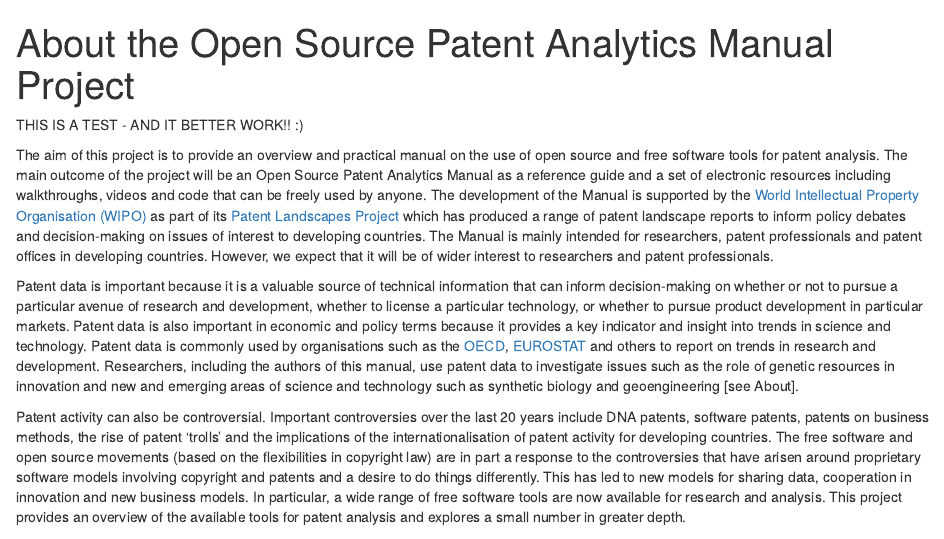
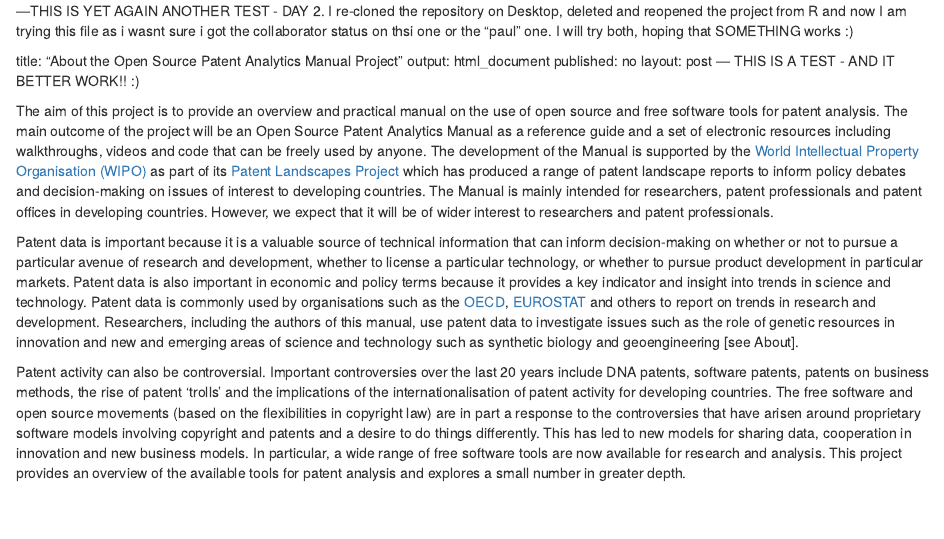
Before and after one commit to poldham/manual_proofs, an R Markdown document (1-about.Rmd): the page in a window 1100 px wide, from its top. Rendered offline with R 4.5, knitr and Pandoc, with nearby package versions.

Commit message:
oh dear will this work?

```diff
--- a/1-about.Rmd
+++ b/1-about.Rmd
@@ -1,4 +1,5 @@
----
+---THIS IS YET AGAIN ANOTHER TEST - DAY 2. I re-cloned the repository on Desktop, deleted and reopened the project from R and now I am trying this file as i wasnt sure i got the collaborator status on thsi one or the "paul " one. I will try both, hoping that SOMETHING works :)
+
 title: "About the Open Source Patent Analytics Manual Project"
 output: html_document
 published: no
```
